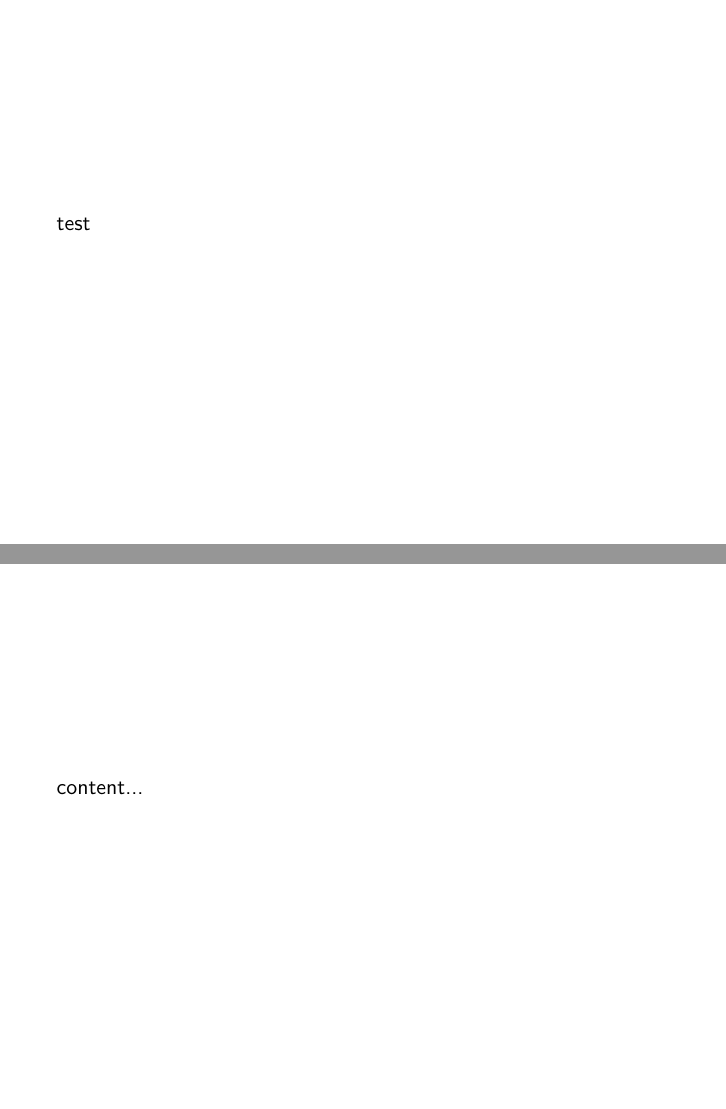
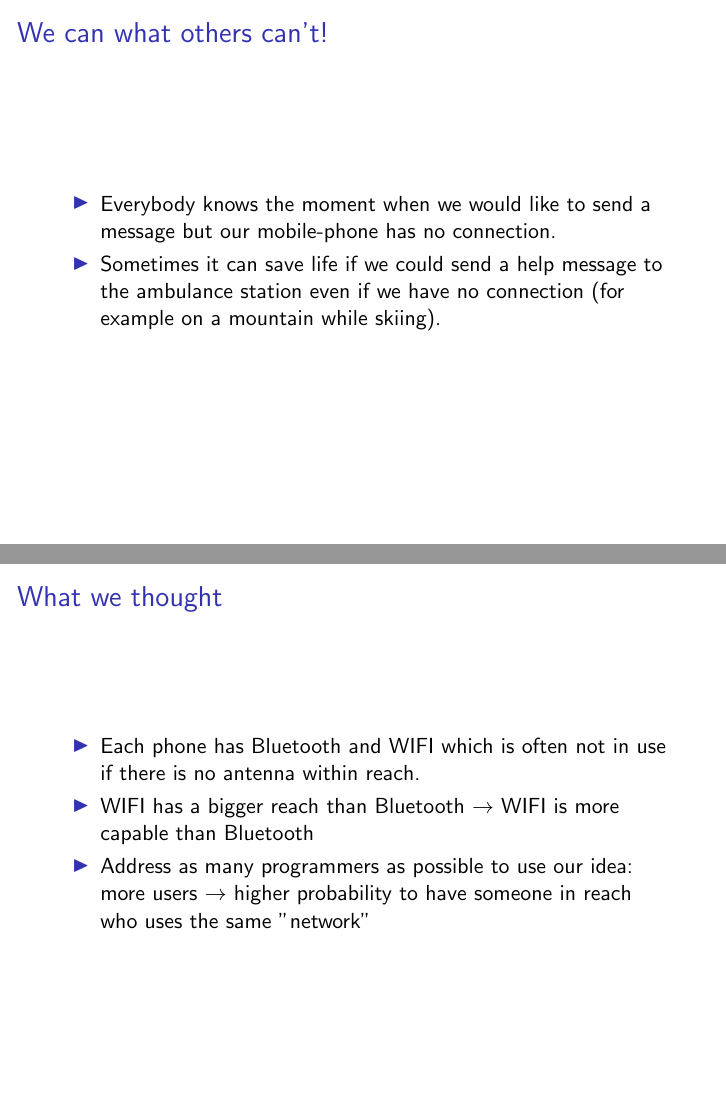
Before and after one commit to manuelgr0/DS_Project4, LaTeX slides (Presentation/presentation.tex): pages 2 and 3 of 3 before the commit and pages 2 and 3 of 7 after it, joined at a grey line. Compiled offline with pdfLaTeX.

Commit message:
first draw of the presentation. it's way too long at the moment.

```diff
--- a/Presentation/presentation.tex
+++ b/Presentation/presentation.tex
@@ -31,8 +31,19 @@
 	\maketitle
 
 	\begin{frame}
-		\frametitle{}
-		test
+		\frametitle{We can what others can't!}
+		\begin{itemize}
+			\item Everybody knows the moment when we would like to send a message but our mobile-phone has no connection.
+			\item Sometimes it can save life if we could send a help message to the ambulance station even if we have no connection (for example on a mountain while skiing).
+		\end{itemize}
 	\end{frame}
 
 	\begin{frame}
+		\frametitle{What we thought}
+		\begin{itemize}
+			\item Each phone has Bluetooth and WIFI which is often not in use if there is no antenna within reach.
+			\item WIFI has a bigger reach than Bluetooth $ \rightarrow $ WIFI is more capable than Bluetooth
+			\item Address as many programmers as possible to use our idea:\\
+				more users $ \rightarrow $ higher probability to have someone in reach who uses the same "network"
+		\end{itemize}
+	\end{frame}
@@ -38,0 +54 @@
+			\item API to address as many programmers as possible
```
Also changed, not shown: Presentation/presentation.pdf, Presentation/presentation.tex (25 more changed lines), 1 other file.
